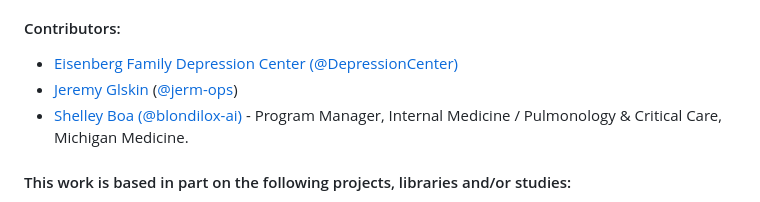
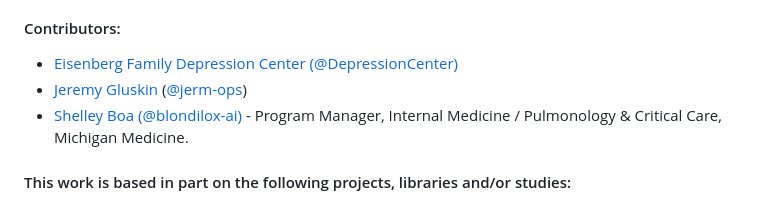
Before and after one commit to DepressionCenter/Sitenalyzer, a Markdown page: README.md, the part around the change. GitHub-like rendering.

Commit message:
Fix typo in credits

```diff
--- a/README.md
+++ b/README.md
@@ -81,7 +81,7 @@ If you need assistance identifying a contact person, email the EFDC's Mobile Tec
 
 #### Contributors:
 + [Eisenberg Family Depression Center](https://depressioncenter.org) [(@DepressionCenter)](https://github.com/DepressionCenter)
-+ [Jeremy Glskin](https://www.linkedin.com/in/jeremy-gluskin-16980623/) ([@jerm-ops](https://github.com/jerm-ops))
++ [Jeremy Gluskin](https://www.linkedin.com/in/jeremy-gluskin-16980623/) ([@jerm-ops](https://github.com/jerm-ops))
 + [Shelley Boa](https://www.linkedin.com/in/shelleyboa/) [(@blondilox-ai)](https://github.com/blondilox-ai) - Program Manager, Internal Medicine / Pulmonology & Critical Care, Michigan Medicine.
 
 
```
